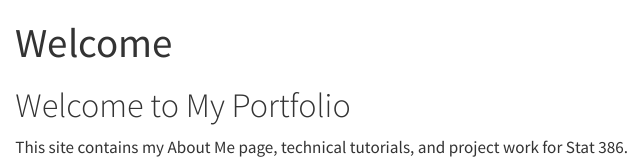
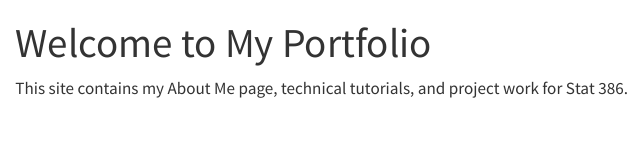
Before and after one commit to JDeleon2342/JDeleon2342.github.io, a Quarto document (index.qmd): the page in a window 1100 px wide, from its top. Rendered offline with R 4.5, knitr and Pandoc in place of Quarto, with nearby package versions.

Commit message:
Update index.qmd

```diff
--- a/index.qmd
+++ b/index.qmd
@@ -1,7 +1,6 @@
 ---
-title: "Welcome"
+title: Welcome to My Portfolio
 ---
 
-# Welcome to My Portfolio
 
 This site contains my About Me page, technical tutorials, and project work for Stat 386.
```
